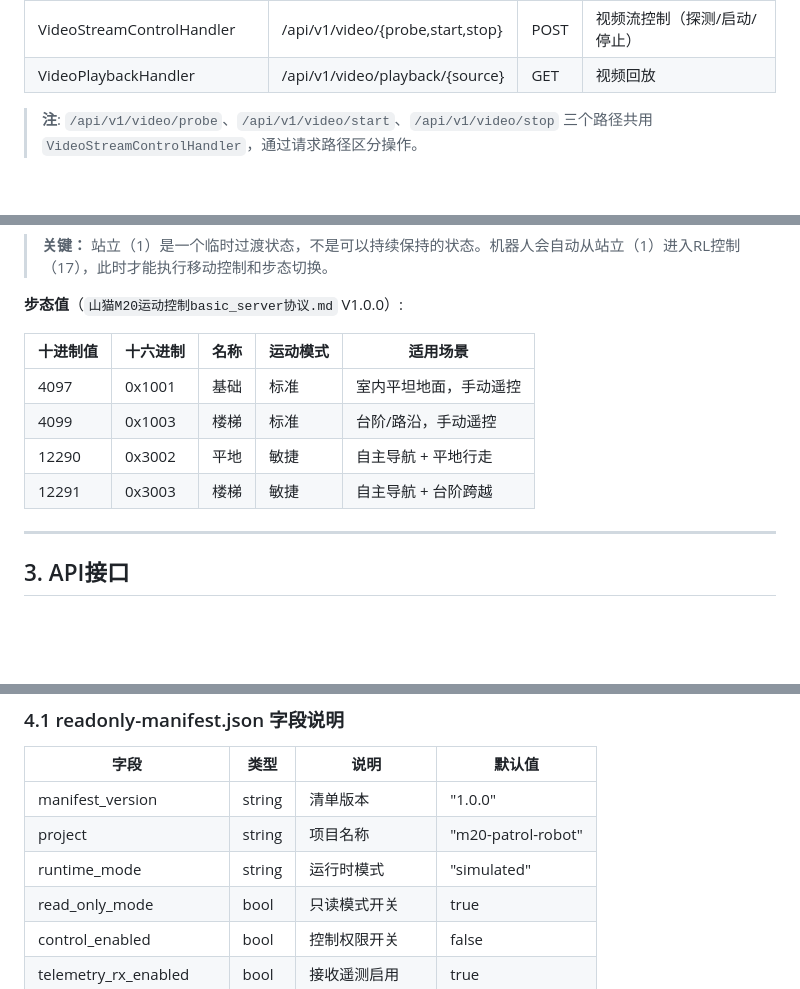
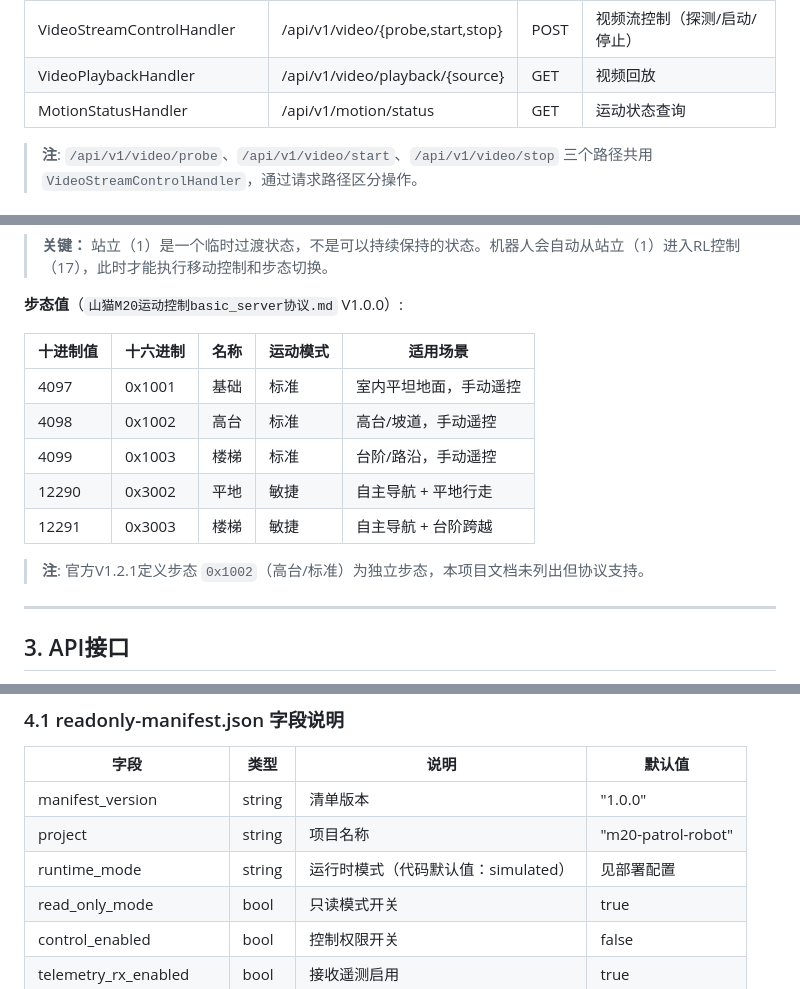
Before and after one commit to CosmicVortex/m20-patrol-robot, a Markdown page: docs/项目文档/03-核心模块实现.md, 3 parts joined by grey strips. GitHub-like rendering; blank space fills up the shorter version.

Commit message:
docs: 文档质量优化 - 修复代码块污染、补充API接口、完善步态定义
修改内容：
• 修复03-核心模块实现.md NavigationAuthorization代码块污染（删除***字符）
• 补充MotionStatusHandler到03文档API处理器表格
• 补充0x1002步态（高台/标准）到步态定义表格
• 统一runtime_mode说明（区分代码默认值与部署配置）
• 添加官方步态补充说明

验证：
• 232测试通过 ✅
• 交叉引用验证全部有效 ✅
• 无代码块污染残留 ✅
• 无双管道表格格式 ✅

```diff
--- a/docs/项目文档/03-核心模块实现.md
+++ b/docs/项目文档/03-核心模块实现.md
@@ -121,6 +121,7 @@ class StatusSnapshot:
 | VideoConfigHandler | /api/v1/video/config | POST | 配置RTSP |
 | VideoStreamControlHandler | /api/v1/video/{probe,start,stop} | POST | 视频流控制（探测/启动/停止） |
 | VideoPlaybackHandler | /api/v1/video/playback/{source} | GET | 视频回放 |
+| MotionStatusHandler | /api/v1/motion/status | GET | 运动状态查询 |
 
 > **注**: `/api/v1/video/probe`、`/api/v1/video/start`、`/api/v1/video/stop` 三个路径共用 `VideoStreamControlHandler`，通过请求路径区分操作。
 
@@ -190,9 +191,12 @@ class NavigationAuthorization:
 | 十进制值 | 十六进制 | 名称 | 运动模式 | 适用场景 |
 |----------|----------|------|----------|----------|
 | 4097 | 0x1001 | 基础 | 标准 | 室内平坦地面，手动遥控 |
+| 4098 | 0x1002 | 高台 | 标准 | 高台/坡道，手动遥控 |
 | 4099 | 0x1003 | 楼梯 | 标准 | 台阶/路沿，手动遥控 |
 | 12290 | 0x3002 | 平地 | 敏捷 | 自主导航 + 平地行走 |
 | 12291 | 0x3003 | 楼梯 | 敏捷 | 自主导航 + 台阶跨越 |
+
+> **注**: 官方V1.2.1定义步态 `0x1002`（高台/标准）为独立步态，本项目文档未列出但协议支持。
 
 ---
 
@@ -221,7 +225,7 @@ class NavigationAuthorization:
 |------|------|------|--------|
 | manifest_version | string | 清单版本 | "1.0.0" |
 | project | string | 项目名称 | "m20-patrol-robot" |
-| runtime_mode | string | 运行时模式 | "simulated" |
+| runtime_mode | string | 运行时模式（代码默认值：simulated） | 见部署配置 |
 | read_only_mode | bool | 只读模式开关 | true |
 | control_enabled | bool | 控制权限开关 | false |
 | telemetry_rx_enabled | bool | 接收遥测启用 | true |
```
